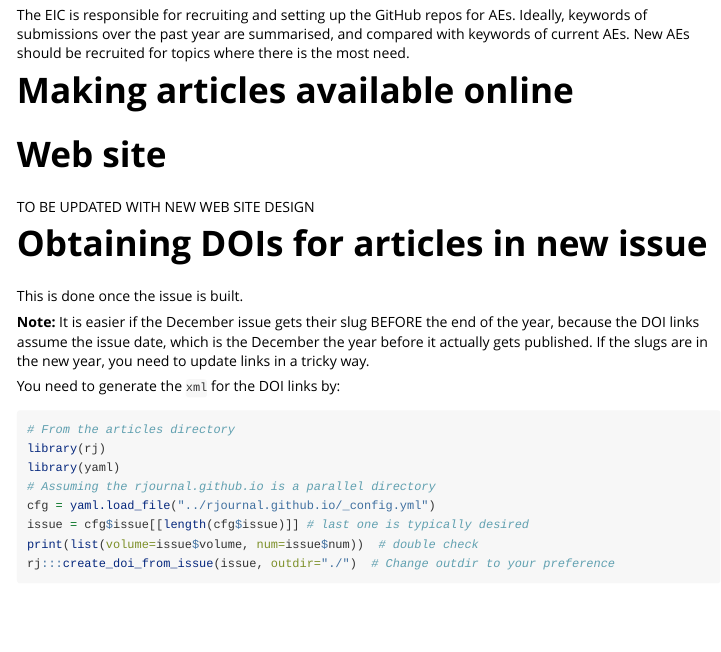
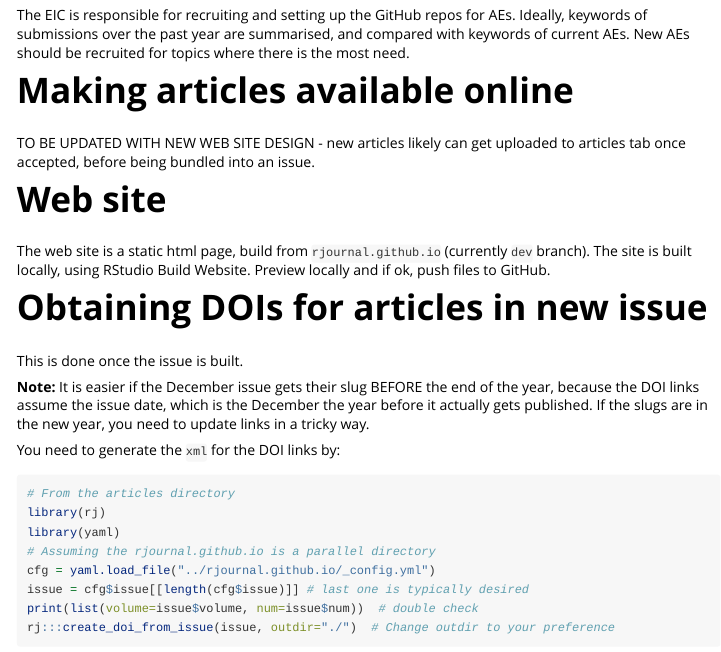
Before and after one commit to rjournal/rj, an R Markdown document (vignettes/editor_in_chief_guide.Rmd): the page in a window 1100 px wide, from 2470 px down. Rendered offline with R 4.5, knitr and Pandoc, with nearby package versions; code that draws random numbers runs with fixed seeds of ours.

Commit message:
about web site building

```diff
--- a/vignettes/editor_in_chief_guide.Rmd
+++ b/vignettes/editor_in_chief_guide.Rmd
@@ -89,9 +89,11 @@ The EIC is responsible for recruiting and setting up the GitHub repos for AEs. I
 
 # Making articles available online
 
+TO BE UPDATED WITH NEW WEB SITE DESIGN - new articles likely can get uploaded to articles tab once accepted, before being bundled into an issue.
+
 # Web site
 
-TO BE UPDATED WITH NEW WEB SITE DESIGN
+The web site is a static html page, build from `rjournal.github.io` (currently `dev` branch). The site is built locally, using RStudio Build Website. Preview locally and if ok, push files to GitHub.
 
 # Obtaining DOIs for articles in new issue
 
```
